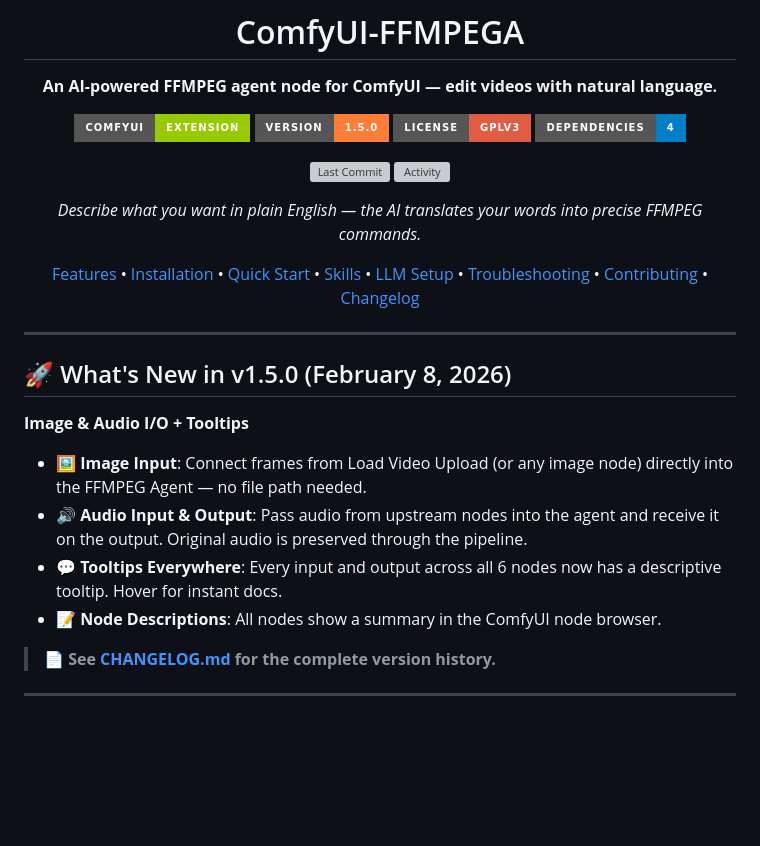
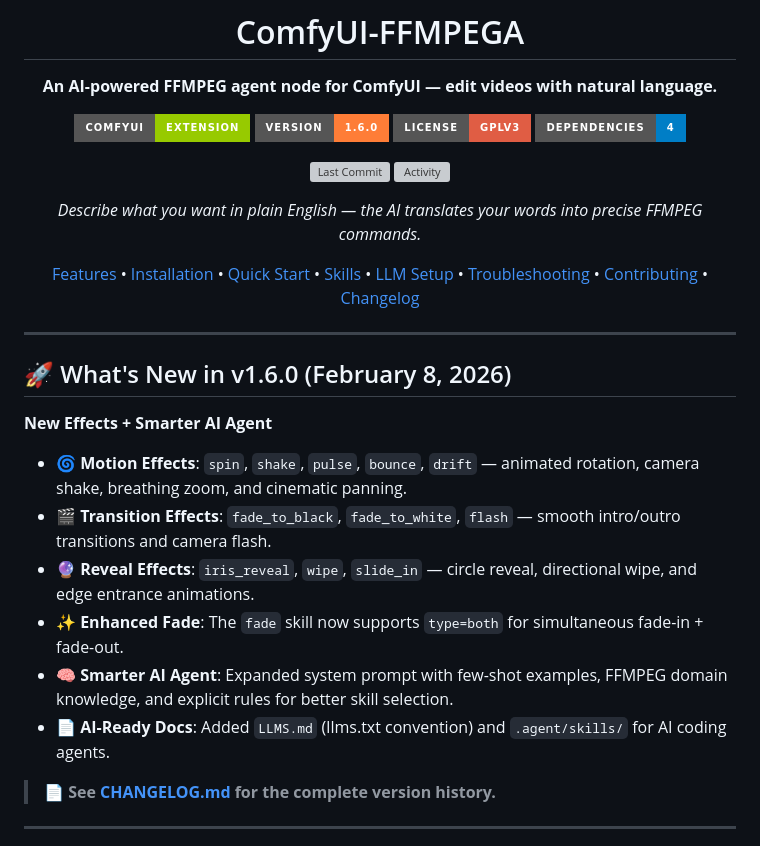
Before and after one commit to AEmotionStudio/ComfyUI-FFMPEGA, a Markdown page: README.md, the part around one of its changes. Drawn GitHub-style; badges without logos; blank space fills up the shorter version; grey boxes are pictures that could not be loaded.

```diff
--- a/README.md
+++ b/README.md
@@ -5,7 +5,7 @@
 **An AI-powered FFMPEG agent node for ComfyUI — edit videos with natural language.**
 
 [![ComfyUI](https://img.shields.io/badge/ComfyUI-Extension-green?style=for-the-badge)](https://github.com/comfyanonymous/ComfyUI)
-[![Version](https://img.shields.io/badge/Version-1.5.0-orange?style=for-the-badge)](https://github.com/AEmotionStudio/ComfyUI-FFMPEGA/releases)
+[![Version](https://img.shields.io/badge/Version-1.6.0-orange?style=for-the-badge)](https://github.com/AEmotionStudio/ComfyUI-FFMPEGA/releases)
 [![License](https://img.shields.io/badge/License-GPLv3-red?style=for-the-badge)](LICENSE)
 [![Dependencies](https://img.shields.io/badge/dependencies-4-brightgreen?style=for-the-badge&color=blue)](requirements.txt)
 
@@ -20,14 +20,16 @@
 
 ---
 
-## 🚀 What's New in v1.5.0 (February 8, 2026)
+## 🚀 What's New in v1.6.0 (February 8, 2026)
 
-**Image & Audio I/O + Tooltips**
+**New Effects + Smarter AI Agent**
 
-*   **🖼️ Image Input**: Connect frames from Load Video Upload (or any image node) directly into the FFMPEG Agent — no file path needed.
-*   **🔊 Audio Input & Output**: Pass audio from upstream nodes into the agent and receive it on the output. Original audio is preserved through the pipeline.
-*   **💬 Tooltips Everywhere**: Every input and output across all 6 nodes now has a descriptive tooltip. Hover for instant docs.
-*   **📝 Node Descriptions**: All nodes show a summary in the ComfyUI node browser.
+*   **🌀 Motion Effects**: `spin`, `shake`, `pulse`, `bounce`, `drift` — animated rotation, camera shake, breathing zoom, and cinematic panning.
+*   **🎬 Transition Effects**: `fade_to_black`, `fade_to_white`, `flash` — smooth intro/outro transitions and camera flash.
+*   **🔮 Reveal Effects**: `iris_reveal`, `wipe`, `slide_in` — circle reveal, directional wipe, and edge entrance animations.
+*   **✨ Enhanced Fade**: The `fade` skill now supports `type=both` for simultaneous fade-in + fade-out.
+*   **🧠 Smarter AI Agent**: Expanded system prompt with few-shot examples, FFMPEG domain knowledge, and explicit rules for better skill selection.
+*   **📄 AI-Ready Docs**: Added `LLMS.md` (llms.txt convention) and `.agent/skills/` for AI coding agents.
 
 > 📄 **See [CHANGELOG.md](CHANGELOG.md) for the complete version history.**
 
```
Also changed, not shown: other parts of README.md (+36 -1 lines), CHANGELOG.md (+19 -0 lines).
